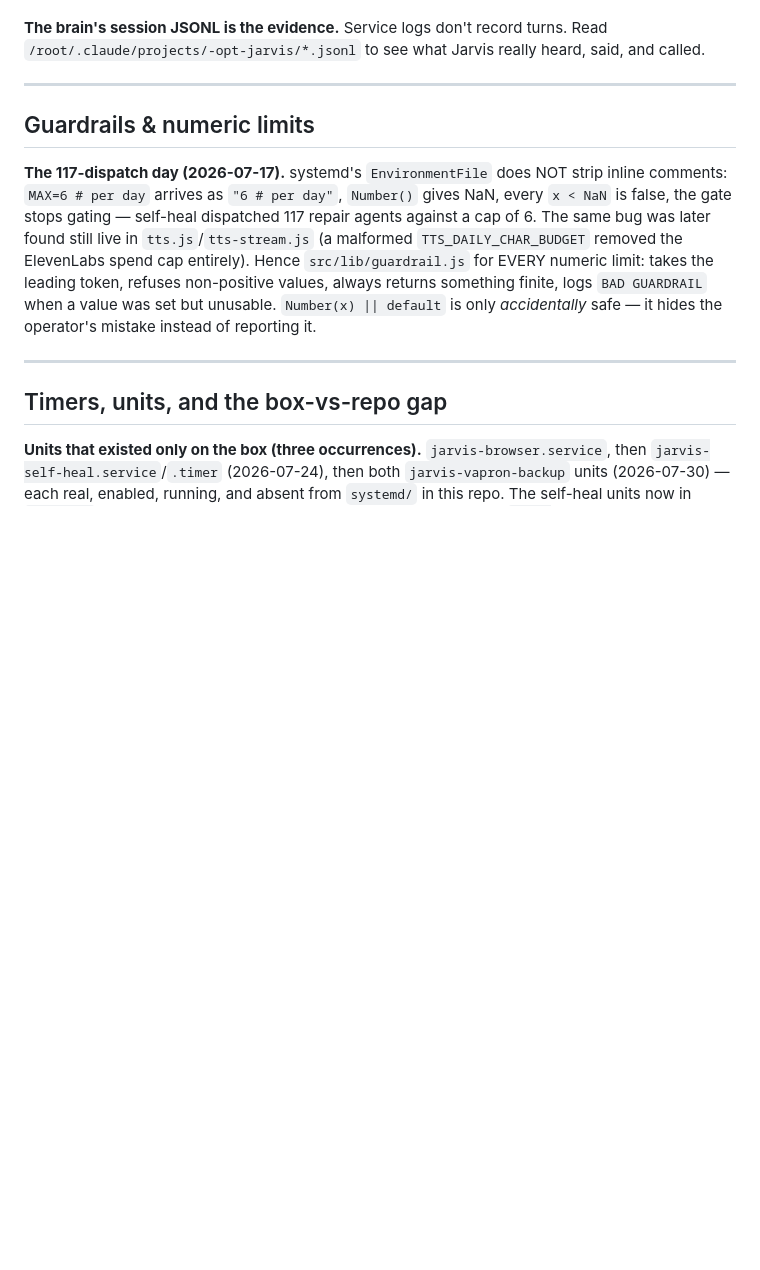
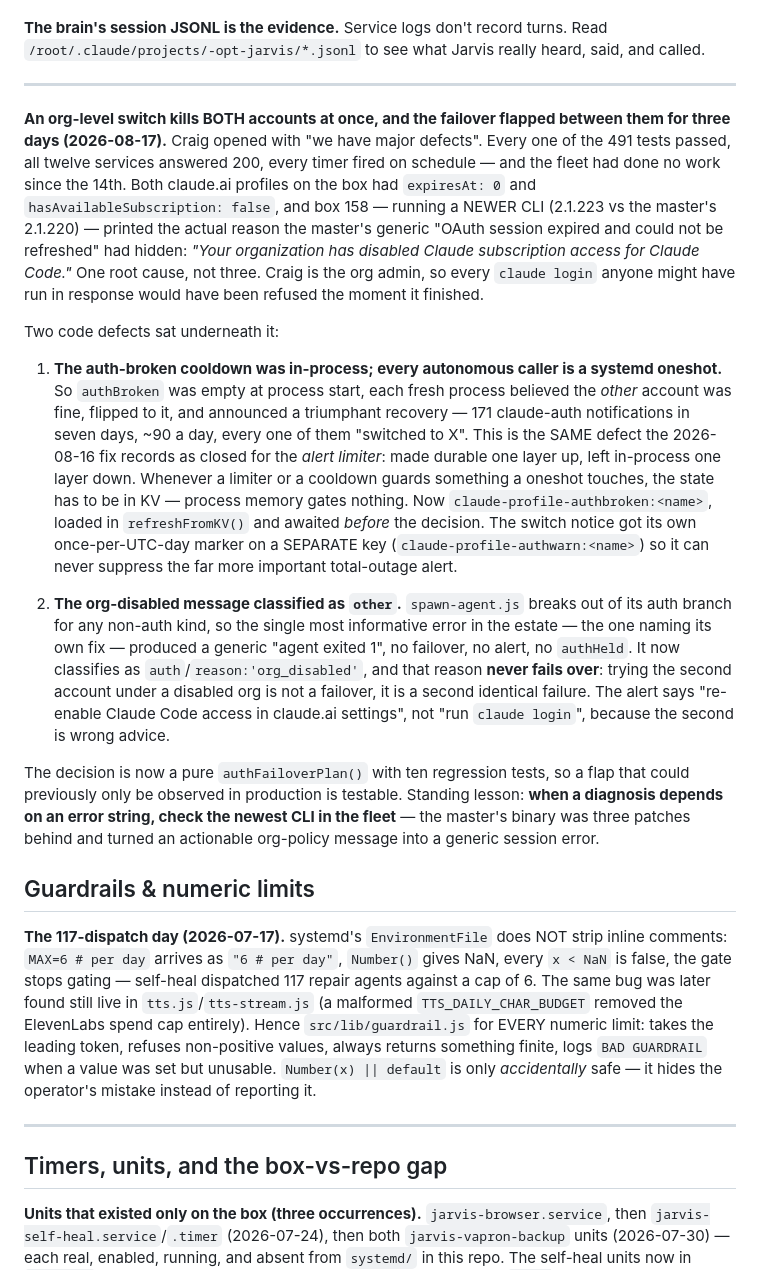
Before and after one commit to ccantynz-alt/jarvis-platform, a Markdown page: docs/LESSONS.md, the part around the change. Rendered like a GitHub page; blank space fills up the shorter version.

Commit message:
Doctrine: a oneshot's cooldown must be durable, and both accounts dying means the org
Rule 0 — the rule moves in the same commit as the fix. CLAUDE.md gains the two
gotchas the 2026-08-17 outage earned (every oneshot-touched cooldown must be in
KV, not just the alert limiter; both accounts failing at once points at the ORG,
and the newest CLI in the fleet is the one that says so), and LESSONS.md carries
the full narrative behind them.

Co-Authored-By: Claude Opus 5 <noreply@anthropic.com>

```diff
--- a/docs/LESSONS.md
+++ b/docs/LESSONS.md
@@ -127,6 +127,48 @@ turns. Read `/root/.claude/projects/-opt-jarvis/*.jsonl` to see what Jarvis
 really heard, said, and called.
 
 ---
+
+**An org-level switch kills BOTH accounts at once, and the failover flapped
+between them for three days (2026-08-17).** Craig opened with "we have major
+defects". Every one of the 491 tests passed, all twelve services answered 200,
+every timer fired on schedule — and the fleet had done no work since the 14th.
+Both claude.ai profiles on the box had `expiresAt: 0` and
+`hasAvailableSubscription: false`, and box 158 — running a NEWER CLI (2.1.223 vs
+the master's 2.1.220) — printed the actual reason the master's generic
+"OAuth session expired and could not be refreshed" had hidden: *"Your
+organization has disabled Claude subscription access for Claude Code."* One root
+cause, not three. Craig is the org admin, so every `claude login` anyone might
+have run in response would have been refused the moment it finished.
+
+Two code defects sat underneath it:
+
+1. **The auth-broken cooldown was in-process; every autonomous caller is a
+   systemd oneshot.** So `authBroken` was empty at process start, each fresh
+   process believed the *other* account was fine, flipped to it, and announced a
+   triumphant recovery — 171 claude-auth notifications in seven days, ~90 a day,
+   every one of them "switched to X". This is the SAME defect the 2026-08-16 fix
+   records as closed for the *alert limiter*: made durable one layer up, left
+   in-process one layer down. Whenever a limiter or a cooldown guards something
+   a oneshot touches, the state has to be in KV — process memory gates nothing.
+   Now `claude-profile-authbroken:<name>`, loaded in `refreshFromKV()` and
+   awaited *before* the decision. The switch notice got its own once-per-UTC-day
+   marker on a SEPARATE key (`claude-profile-authwarn:<name>`) so it can never
+   suppress the far more important total-outage alert.
+
+2. **The org-disabled message classified as `other`.** `spawn-agent.js` breaks
+   out of its auth branch for any non-auth kind, so the single most informative
+   error in the estate — the one naming its own fix — produced a generic "agent
+   exited 1", no failover, no alert, no `authHeld`. It now classifies as
+   `auth`/`reason:'org_disabled'`, and that reason **never fails over**: trying
+   the second account under a disabled org is not a failover, it is a second
+   identical failure. The alert says "re-enable Claude Code access in claude.ai
+   settings", not "run `claude login`", because the second is wrong advice.
+
+The decision is now a pure `authFailoverPlan()` with ten regression tests, so a
+flap that could previously only be observed in production is testable. Standing
+lesson: **when a diagnosis depends on an error string, check the newest CLI in
+the fleet** — the master's binary was three patches behind and turned an
+actionable org-policy message into a generic session error.
 
 ## Guardrails & numeric limits
 
```
Also changed, not shown: CLAUDE.md (+15 -0 lines).
